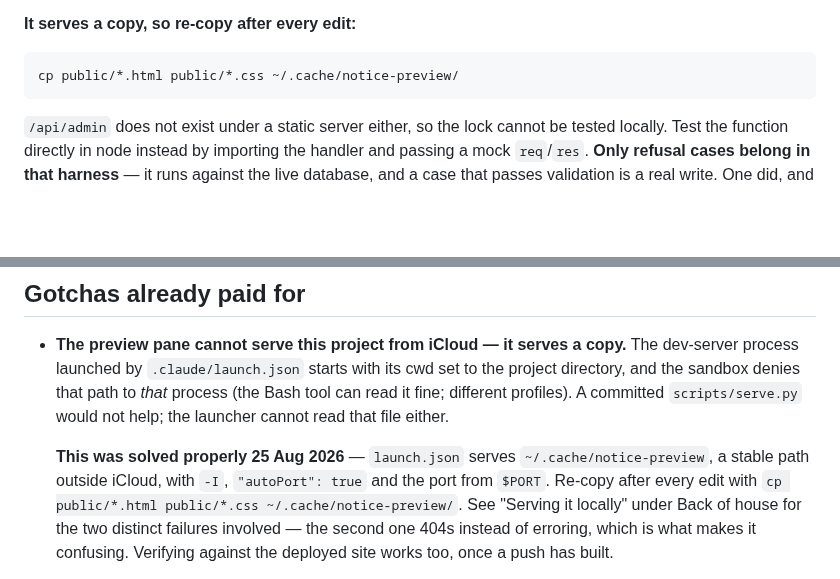
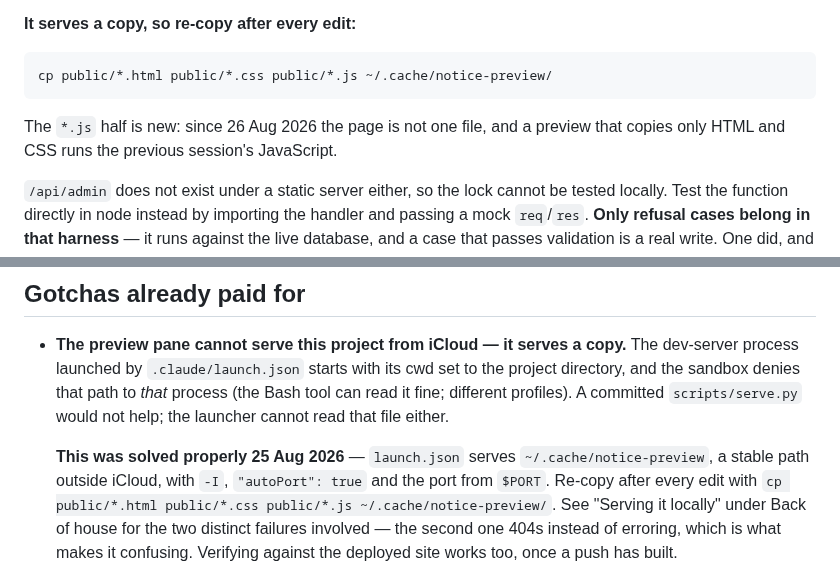
Before and after one commit to Scott-Designed/whattodo, a Markdown page: CLAUDE.md, 2 parts joined by grey strips. GitHub-like rendering; blank space fills up the shorter version.

Commit message:
The preview copy has JavaScript to copy now
Since the page stopped being one file, a preview that copies only HTML
and CSS runs the previous session's JavaScript against the current markup.

Co-Authored-By: Claude Opus 5 <noreply@anthropic.com>

```diff
--- a/CLAUDE.md
+++ b/CLAUDE.md
@@ -566,7 +566,10 @@ takes its port from `$PORT`, because 4173 is often held by another session.
 
 **It serves a copy, so re-copy after every edit:**
 
-    cp public/*.html public/*.css ~/.cache/notice-preview/
+    cp public/*.html public/*.css public/*.js ~/.cache/notice-preview/
+
+The `*.js` half is new: since 26 Aug 2026 the page is not one file, and a
+preview that copies only HTML and CSS runs the previous session's JavaScript.
 
 `/api/admin` does not exist under a static server either, so the lock cannot be
 tested locally. Test the function directly in node instead by importing the
@@ -1147,7 +1150,7 @@ caught it before it shipped; clicking around the page would not have.
   **This was solved properly 25 Aug 2026** — `launch.json` serves
   `~/.cache/notice-preview`, a stable path outside iCloud, with `-I`,
   `"autoPort": true` and the port from `$PORT`. Re-copy after every edit with
-  `cp public/*.html public/*.css ~/.cache/notice-preview/`. See "Serving it
+  `cp public/*.html public/*.css public/*.js ~/.cache/notice-preview/`. See "Serving it
   locally" under Back of house for the two distinct failures involved — the
   second one 404s instead of erroring, which is what makes it confusing.
   Verifying against the deployed site works too, once a push has built.
```
